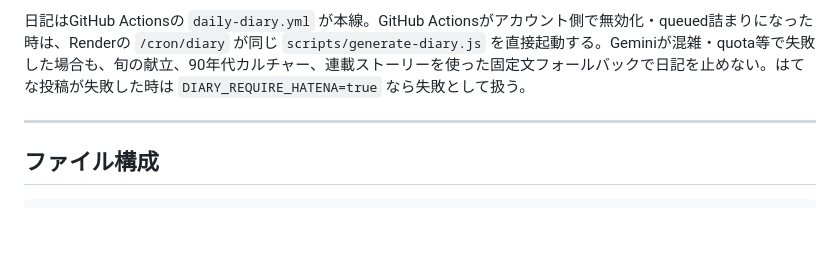
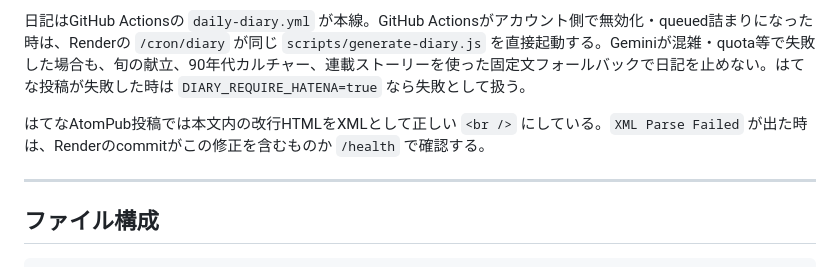
Before and after one commit to naotaxy/winning-roulette, a Markdown page: linebot/README.md, the part around the change. GitHub-like rendering; blank space fills up the shorter version.

Commit message:
Fix Hatena diary Atom XML

```diff
--- a/linebot/README.md
+++ b/linebot/README.md
@@ -257,6 +257,8 @@ Gemma4本気作戦会議は Gemini API 経由の Gemma 4（既定: `gemma-4-26b-
 
 日記はGitHub Actionsの `daily-diary.yml` が本線。GitHub Actionsがアカウント側で無効化・queued詰まりになった時は、Renderの `/cron/diary` が同じ `scripts/generate-diary.js` を直接起動する。Geminiが混雑・quota等で失敗した場合も、旬の献立、90年代カルチャー、連載ストーリーを使った固定文フォールバックで日記を止めない。はてな投稿が失敗した時は `DIARY_REQUIRE_HATENA=true` なら失敗として扱う。
 
+はてなAtomPub投稿では本文内の改行HTMLをXMLとして正しい `<br />` にしている。`XML Parse Failed` が出た時は、Renderのcommitがこの修正を含むものか `/health` で確認する。
+
 ---
 
 ## ファイル構成
```
